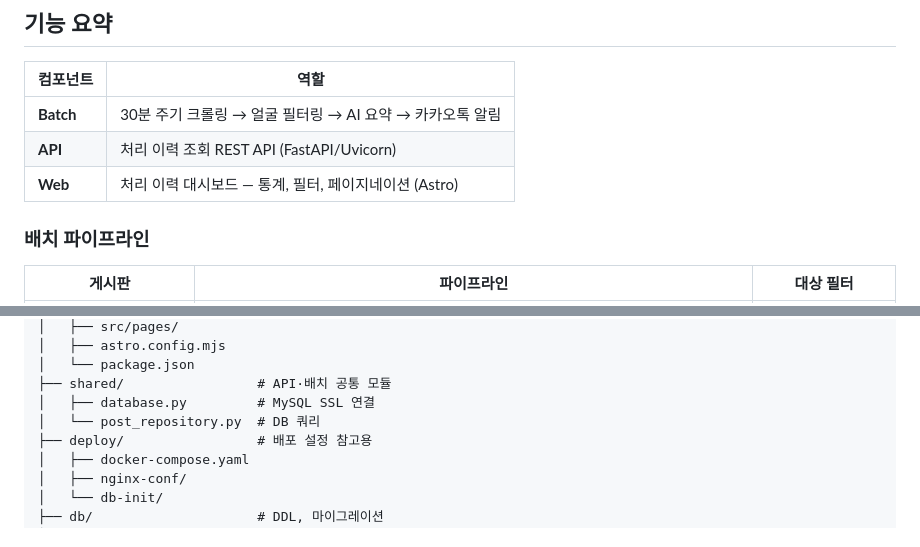
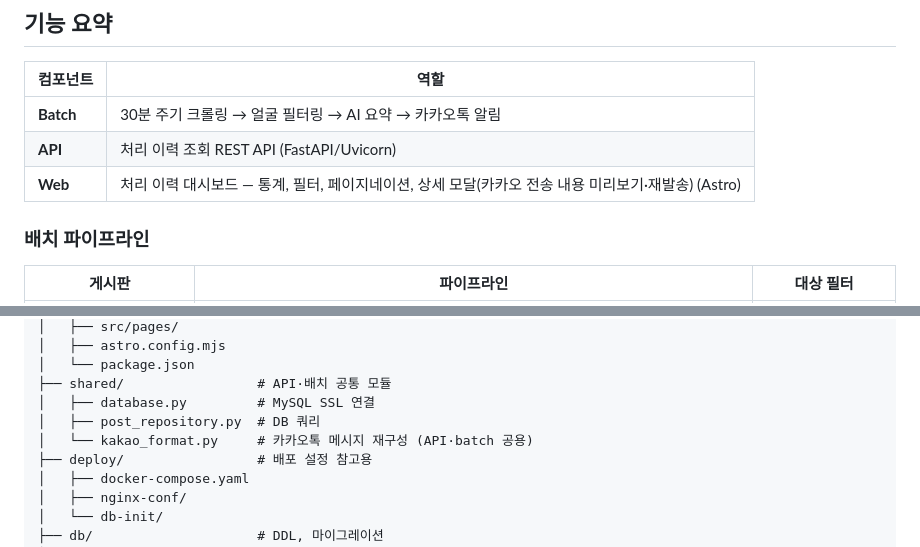
Before and after one commit to ryan-papa/naver-cafe-monitor, a Markdown page: README.md, 2 parts joined by grey strips. Rendered like a GitHub page.

Commit message:
docs: README 업데이트 — 상세 모달 기능 + shared/kakao_format.py 반영
Co-Authored-By: Claude Opus 4.7 (1M context) <noreply@anthropic.com>

```diff
--- a/README.md
+++ b/README.md
@@ -10,7 +10,7 @@
 |----------|------|
 | **Batch** | 30분 주기 크롤링 → 얼굴 필터링 → AI 요약 → 카카오톡 알림 |
 | **API** | 처리 이력 조회 REST API (FastAPI/Uvicorn) |
-| **Web** | 처리 이력 대시보드 — 통계, 필터, 페이지네이션 (Astro) |
+| **Web** | 처리 이력 대시보드 — 통계, 필터, 페이지네이션, 상세 모달(카카오 전송 내용 미리보기·재발송) (Astro) |
 
 ### 배치 파이프라인
 
@@ -230,7 +230,8 @@ naver-cafe-monitor/
 │   └── package.json
 ├── shared/                 # API·배치 공통 모듈
 │   ├── database.py         # MySQL SSL 연결
-│   └── post_repository.py  # DB 쿼리
+│   ├── post_repository.py  # DB 쿼리
+│   └── kakao_format.py     # 카카오톡 메시지 재구성 (API·batch 공용)
 ├── deploy/                 # 배포 설정 참고용
 │   ├── docker-compose.yaml
 │   ├── nginx-conf/
```
